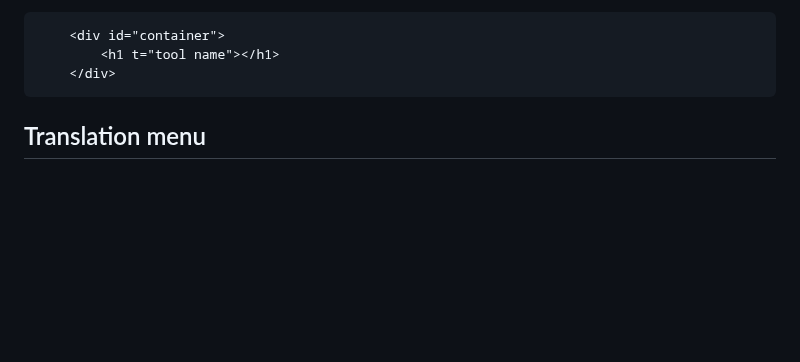
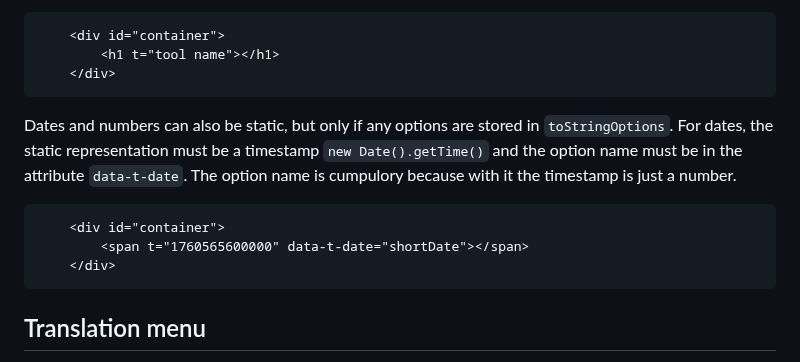
Before and after one commit to Design-Dude/ddLocale, a Markdown page: README.md, the part around the change. GitHub-like rendering; blank space fills up the shorter version.

````diff
--- a/README.md
+++ b/README.md
@@ -201,6 +201,13 @@
 		<h1 t="tool name"></h1>
 	</div>
 ```
+Dates and numbers can also be static, but only if any options are stored in ```toStringOptions```.
+For dates, the static representation must be a timestamp ```new Date().getTime()``` and the option name must be in the attribute ```data-t-date```. The option name is cumpulory because with it the timestamp is just a number.
+```
+	<div id="container">
+		<span t="1760565600000" data-t-date="shortDate"></span>
+	</div>
+```
 
 ## Translation menu
 To use the ```ddLocale``` menu you will need a placeholder in your HTML document.
````
